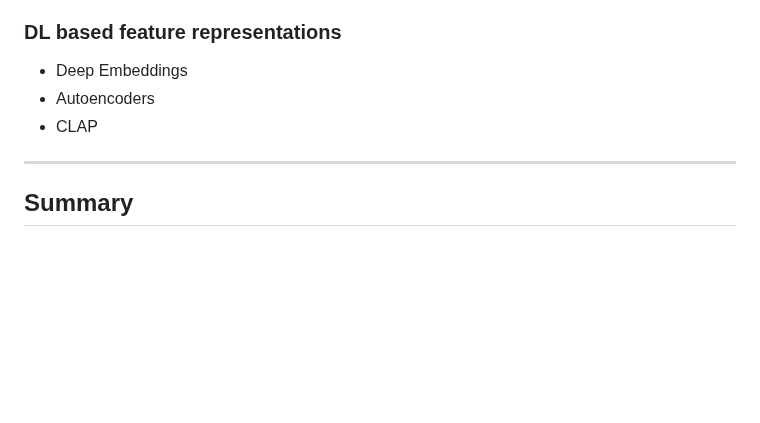
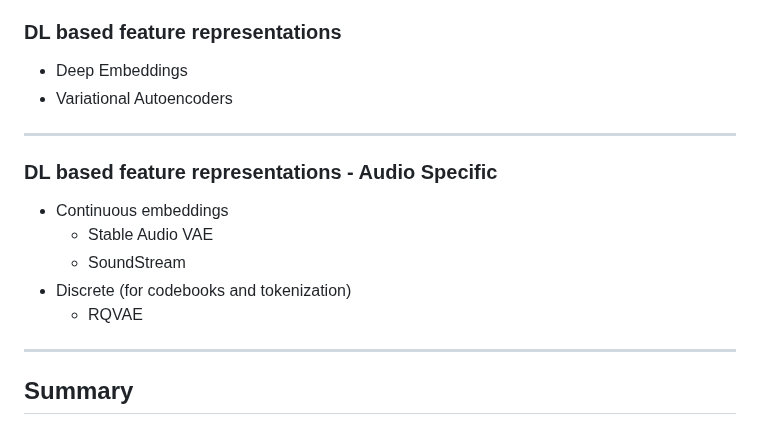
Before and after one commit to ktatar/2026-02_linneaus_audio, a Markdown page: index.md, the part around the change. Rendered like a GitHub page; blank space fills up the shorter version.

Commit message:
Mar 3, 2026, 11:19 PM

```diff
--- a/index.md
+++ b/index.md
@@ -195,8 +195,18 @@ Two great books to go deeper:
 ### DL based feature representations
 
 - Deep Embeddings
-- Autoencoders
-- CLAP
+- Variational Autoencoders
+
+---
+
+### DL based feature representations - Audio Specific
+
+- Continuous embeddings
+  - Stable Audio VAE
+  - SoundStream
+- Discrete (for codebooks and tokenization)
+  - RQVAE
+
 
 ---
 
```
